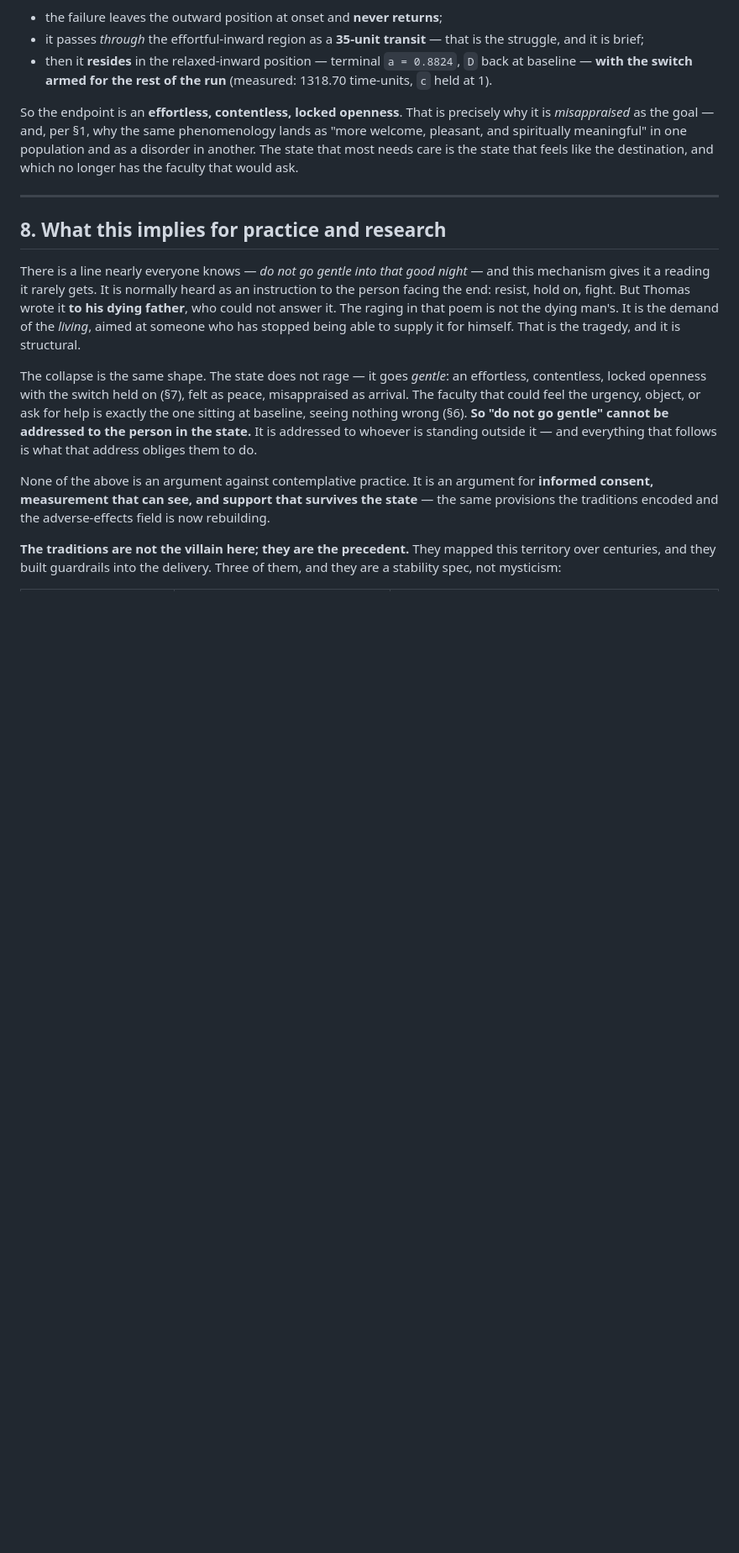
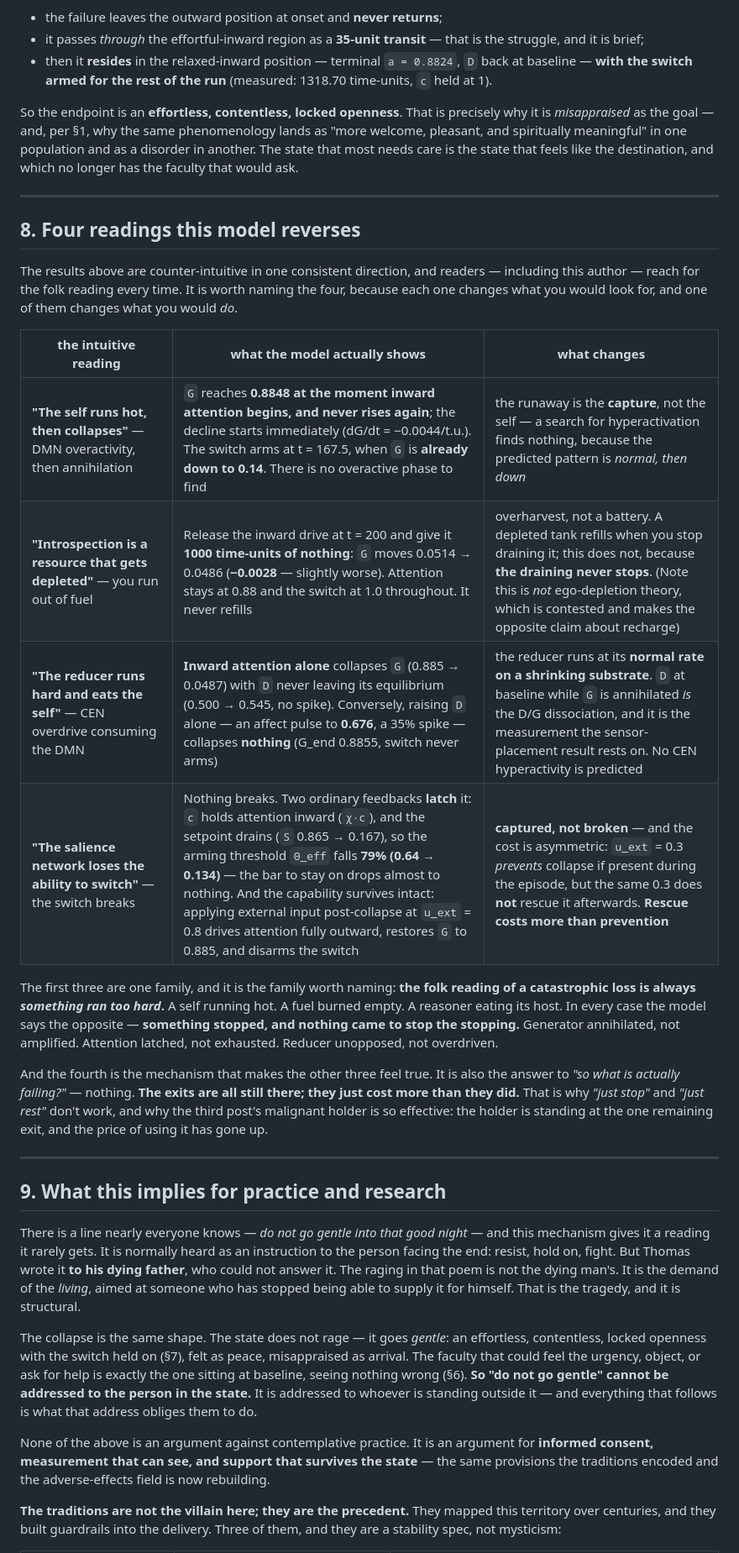
Before and after one commit to jmars/blog.jaye.ch, a Markdown page: content/meditation-harm.md, the part around one of its changes. Shown at 84% size. Rendered like a GitHub page; blank space fills up the shorter version.

Commit message:
post 1: add §8 'Four readings this model reverses'
The results are counter-intuitive in one consistent direction, and the folk
reading overwrites them every time — including for the author. Collects the four
measured reversals: (1) no DMN runaway (G's run-max is at onset; the capture runs
away, not the self); (2) not depletion (1000 t.u. of zero drive recovers -0.0028;
overharvest, not a battery); (3) no CEN overdrive (inward attention alone
collapses G with D at baseline; raising D alone collapses nothing); (4) not a
broken switch but a latch (two feedbacks; Theta_eff falls 79%), and the capability
survives — u_ext 0.8 restores it, while 0.3 prevents but does not rescue.

Names the family: the folk reading of a catastrophic loss is always 'something ran
too hard'; the model says something stopped and nothing came to stop the stopping.
Renumbers the closing two sections (§9/§10); existing refs (§1/§2/§6/§7) unaffected.

```diff
--- a/content/meditation-harm.md
+++ b/content/meditation-harm.md
@@ -262,7 +263,34 @@ which no longer has the faculty that would ask.
 
 ---
 
-## 8. What this implies for practice and research
+## 8. Four readings this model reverses
+
+The results above are counter-intuitive in one consistent direction, and readers — including
+this author — reach for the folk reading every time. It is worth naming the four, because
+each one changes what you would look for, and one of them changes what you would *do*.
+
+| the intuitive reading | what the model actually shows | what changes |
+|---|---|---|
+| **"The self runs hot, then collapses"** — DMN overactivity, then annihilation | `G` reaches **0.8848 at the moment inward attention begins, and never rises again**; the decline starts immediately (dG/dt = −0.0044/t.u.). The switch arms at t = 167.5, when `G` is **already down to 0.14**. There is no overactive phase to find | the runaway is the **capture**, not the self — a search for hyperactivation finds nothing, because the predicted pattern is *normal, then down* |
+| **"Introspection is a resource that gets depleted"** — you run out of fuel | Release the inward drive at t = 200 and give it **1000 time-units of nothing**: `G` moves 0.0514 → 0.0486 (**−0.0028** — slightly worse). Attention stays at 0.88 and the switch at 1.0 throughout. It never refills | overharvest, not a battery. A depleted tank refills when you stop draining it; this does not, because **the draining never stops**. (Note this is *not* ego-depletion theory, which is contested and makes the opposite claim about recharge) |
+| **"The reducer runs hard and eats the self"** — CEN overdrive consuming the DMN | **Inward attention alone** collapses `G` (0.885 → 0.0487) with `D` never leaving its equilibrium (0.500 → 0.545, no spike). Conversely, raising `D` alone — an affect pulse to **0.676**, a 35% spike — collapses **nothing** (G_end 0.8855, switch never arms) | the reducer runs at its **normal rate on a shrinking substrate**. `D` at baseline while `G` is annihilated *is* the D/G dissociation, and it is the measurement the sensor-placement result rests on. No CEN hyperactivity is predicted |
+| **"The salience network loses the ability to switch"** — the switch breaks | Nothing breaks. Two ordinary feedbacks **latch** it: `c` holds attention inward (`χ·c`), and the setpoint drains (`S` 0.865 → 0.167), so the arming threshold `Θ_eff` falls **79% (0.64 → 0.134)** — the bar to stay on drops almost to nothing. And the capability survives intact: applying external input post-collapse at `u_ext` = 0.8 drives attention fully outward, restores `G` to 0.885, and disarms the switch | **captured, not broken** — and the cost is asymmetric: `u_ext` = 0.3 *prevents* collapse if present during the episode, but the same 0.3 does **not** rescue it afterwards. **Rescue costs more than prevention** |
+
+The first three are one family, and it is the family worth naming: **the folk reading of a
+catastrophic loss is always *something ran too hard*.** A self running hot. A fuel burned
+empty. A reasoner eating its host. In every case the model says the opposite — **something
+stopped, and nothing came to stop the stopping.** Generator annihilated, not amplified.
+Attention latched, not exhausted. Reducer unopposed, not overdriven.
+
+And the fourth is the mechanism that makes the other three feel true. It is also the answer to
+*"so what is actually failing?"* — nothing. **The exits are all still there; they just cost
+more than they did.** That is why *"just stop"* and *"just rest"* don't work, and why the third
+post's malignant holder is so effective: the holder is standing at the one remaining exit, and
+the price of using it has gone up.
+
+---
+
+## 9. What this implies for practice and research
 
 There is a line nearly everyone knows — *do not go gentle into that good night* — and this
 mechanism gives it a reading it rarely gets. It is normally heard as an instruction to the
```
Also changed, not shown: other parts of content/meditation-harm.md (+3 -2 lines).
